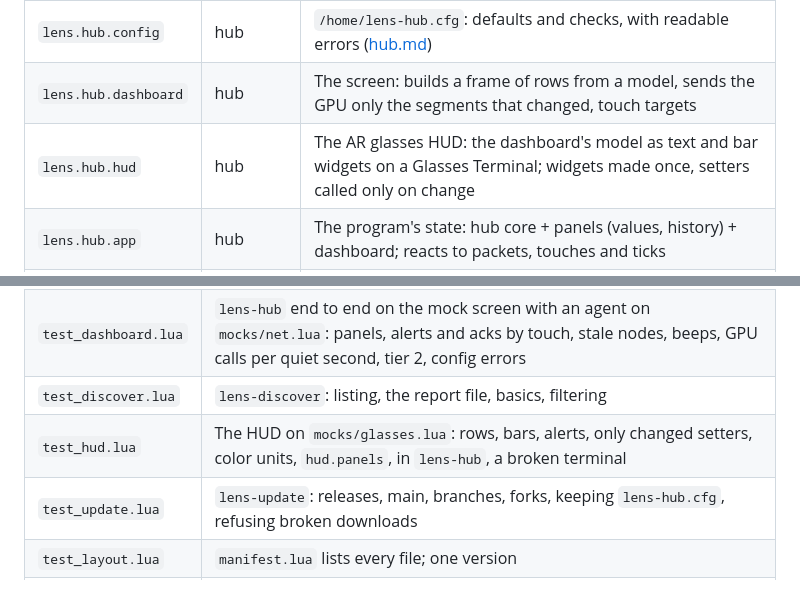
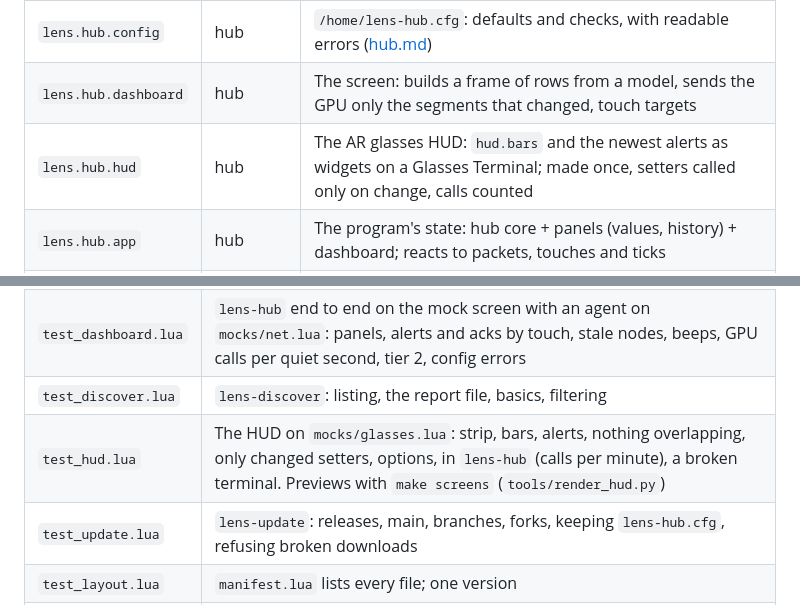
Before and after one commit to aharabedian/lens, a Markdown page: docs/architecture.md, 2 parts joined by grey strips. Drawn GitHub-style.

```diff
--- a/docs/architecture.md
+++ b/docs/architecture.md
@@ -15,7 +15,7 @@ is its interface; this page is the map.
 | `lens.hub.alerts` | hub | One list of every active alert: dedupe by `node/id`, since, acks, ordering |
 | `lens.hub.config` | hub | `/home/lens-hub.cfg`: defaults and checks, with readable errors ([hub.md](hub.md)) |
 | `lens.hub.dashboard` | hub | The screen: builds a frame of rows from a model, sends the GPU only the segments that changed, touch targets |
-| `lens.hub.hud` | hub | The AR glasses HUD: the dashboard's model as text and bar widgets on a Glasses Terminal; widgets made once, setters called only on change |
+| `lens.hub.hud` | hub | The AR glasses HUD: `hud.bars` and the newest alerts as widgets on a Glasses Terminal; made once, setters called only on change, calls counted |
 | `lens.hub.app` | hub | The program's state: hub core + panels (values, history) + dashboard; reacts to packets, touches and ticks |
 | `lens.discover` | lens-discover | Components, their methods and docs as report lines (pure over OpenOS `component`) |
 | `lens.gui` | hub | GPU primitives and the palette (adapted from PRISM's) |
@@ -53,7 +53,7 @@ forget cached `lens.*` modules, and say "run lens-update" if they're missing.
 | `test_net.lua` | Agents and the hub over `mocks/net.lua`: discovery, parts, lost packets, staleness, restarts, tokens, rules |
 | `test_dashboard.lua` | `lens-hub` end to end on the mock screen with an agent on `mocks/net.lua`: panels, alerts and acks by touch, stale nodes, beeps, GPU calls per quiet second, tier 2, config errors |
 | `test_discover.lua` | `lens-discover`: listing, the report file, basics, filtering |
-| `test_hud.lua` | The HUD on `mocks/glasses.lua`: rows, bars, alerts, only changed setters, color units, `hud.panels`, in `lens-hub`, a broken terminal |
+| `test_hud.lua` | The HUD on `mocks/glasses.lua`: strip, bars, alerts, nothing overlapping, only changed setters, options, in `lens-hub` (calls per minute), a broken terminal. Previews with `make screens` (`tools/render_hud.py`) |
 | `test_update.lua` | `lens-update`: releases, main, branches, forks, keeping `lens-hub.cfg`, refusing broken downloads |
 | `test_layout.lua` | `manifest.lua` lists every file; one version |
 | `mocks/oc.lua` | OpenOS `serialization`, `computer`, `event`, `component` (GPU, modem), `unicode`, `filesystem`, `internet`, and a screen tests can read |
```
Also changed, not shown: docs/hub.md (+21 -19 lines), docs/images/hud-alerts.png (added), docs/images/hud-quiet.png (added), 9 other files.
